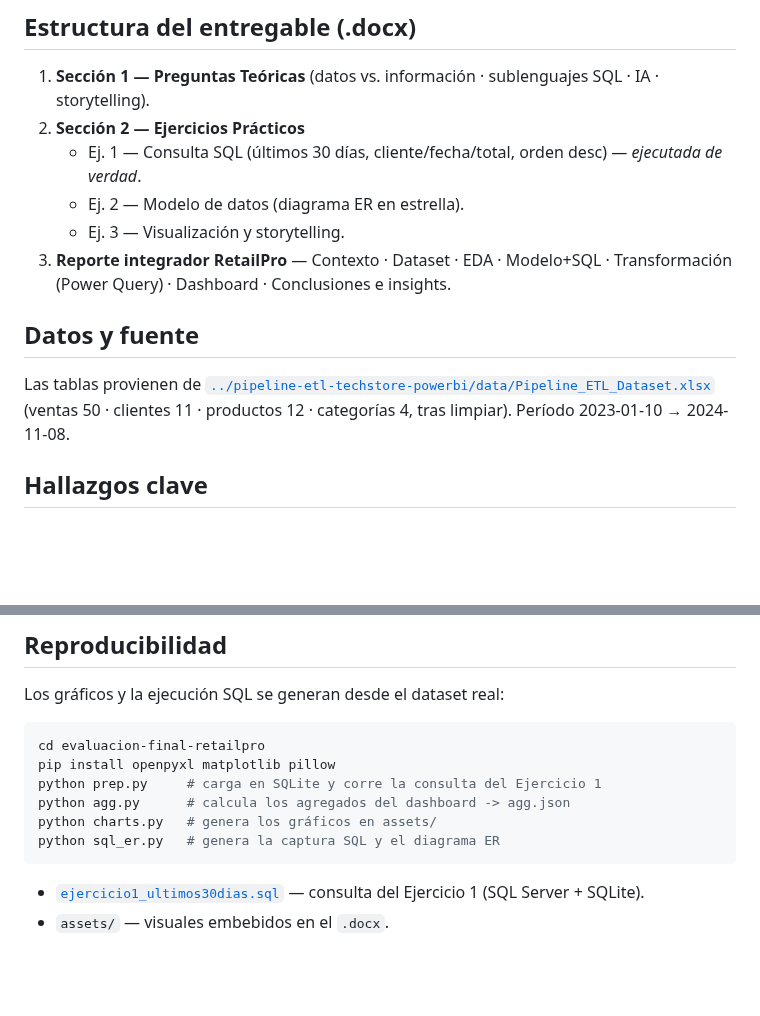
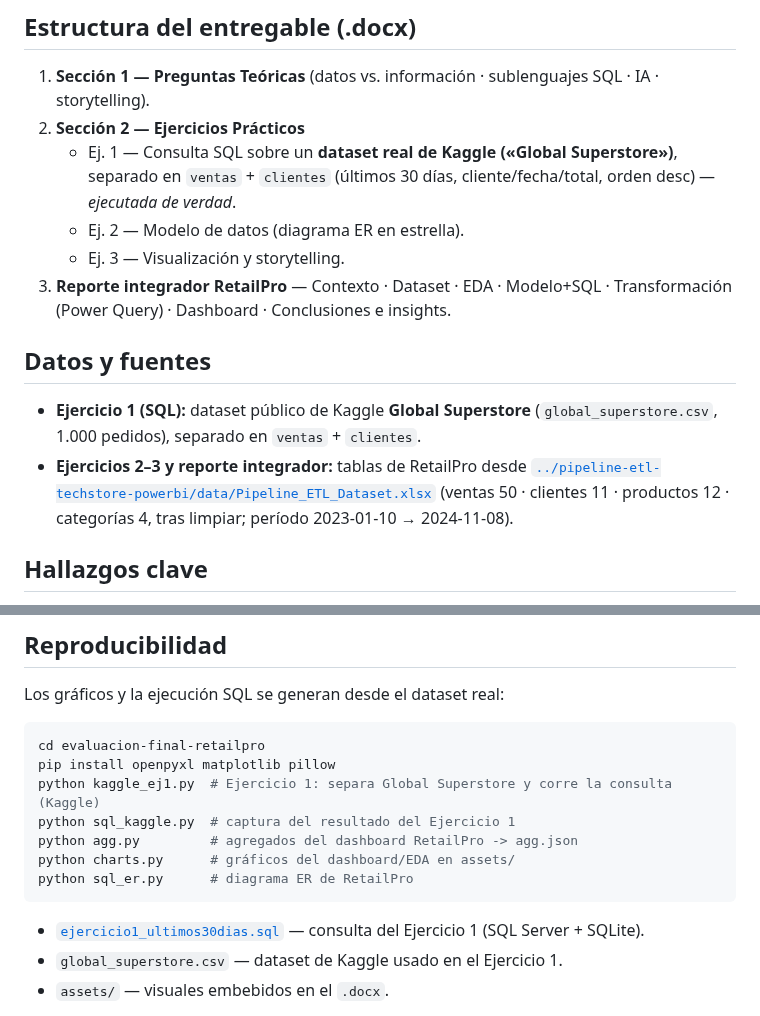
Before and after one commit to murphylleyton05-lgtm/portfolio, a Markdown page: evaluacion-final-retailpro/README.md, 2 parts joined by grey strips. GitHub-like rendering; blank space fills up the shorter version.

````diff
--- a/evaluacion-final-retailpro/README.md
+++ b/evaluacion-final-retailpro/README.md
@@ -13,18 +13,20 @@ transformaciones y las visualizaciones.
 
 1. **Sección 1 — Preguntas Teóricas** (datos vs. información · sublenguajes SQL · IA · storytelling).
 2. **Sección 2 — Ejercicios Prácticos**
-   - Ej. 1 — Consulta SQL (últimos 30 días, cliente/fecha/total, orden desc) — *ejecutada de verdad*.
+   - Ej. 1 — Consulta SQL sobre un **dataset real de Kaggle («Global Superstore»)**, separado en `ventas` + `clientes` (últimos 30 días, cliente/fecha/total, orden desc) — *ejecutada de verdad*.
    - Ej. 2 — Modelo de datos (diagrama ER en estrella).
    - Ej. 3 — Visualización y storytelling.
 3. **Reporte integrador RetailPro** — Contexto · Dataset · EDA · Modelo+SQL ·
    Transformación (Power Query) · Dashboard · Conclusiones e insights.
 
-## Datos y fuente
+## Datos y fuentes
 
-Las tablas provienen de
-[`../pipeline-etl-techstore-powerbi/data/Pipeline_ETL_Dataset.xlsx`](../pipeline-etl-techstore-powerbi/data/Pipeline_ETL_Dataset.xlsx)
-(ventas 50 · clientes 11 · productos 12 · categorías 4, tras limpiar). Período
-2023-01-10 → 2024-11-08.
+- **Ejercicio 1 (SQL):** dataset público de Kaggle **Global Superstore**
+  (`global_superstore.csv`, 1.000 pedidos), separado en `ventas` + `clientes`.
+- **Ejercicios 2–3 y reporte integrador:** tablas de RetailPro desde
+  [`../pipeline-etl-techstore-powerbi/data/Pipeline_ETL_Dataset.xlsx`](../pipeline-etl-techstore-powerbi/data/Pipeline_ETL_Dataset.xlsx)
+  (ventas 50 · clientes 11 · productos 12 · categorías 4, tras limpiar; período
+  2023-01-10 → 2024-11-08).
 
 ## Hallazgos clave
 
@@ -41,13 +43,15 @@ Los gráficos y la ejecución SQL se generan desde el dataset real:
 ```bash
 cd evaluacion-final-retailpro
 pip install openpyxl matplotlib pillow
-python prep.py     # carga en SQLite y corre la consulta del Ejercicio 1
-python agg.py      # calcula los agregados del dashboard -> agg.json
-python charts.py   # genera los gráficos en assets/
-python sql_er.py   # genera la captura SQL y el diagrama ER
+python kaggle_ej1.py  # Ejercicio 1: separa Global Superstore y corre la consulta (Kaggle)
+python sql_kaggle.py  # captura del resultado del Ejercicio 1
+python agg.py         # agregados del dashboard RetailPro -> agg.json
+python charts.py      # gráficos del dashboard/EDA en assets/
+python sql_er.py      # diagrama ER de RetailPro
 ```
 
 - [`ejercicio1_ultimos30dias.sql`](./ejercicio1_ultimos30dias.sql) — consulta del Ejercicio 1 (SQL Server + SQLite).
+- `global_superstore.csv` — dataset de Kaggle usado en el Ejercicio 1.
 - `assets/` — visuales embebidos en el `.docx`.
 
 > **Nota:** las capturas de SQL muestran la ejecución real sobre las tablas del
````
Also changed, not shown: evaluacion-final-retailpro/assets/sql_kaggle.png (added), 5 other files.
